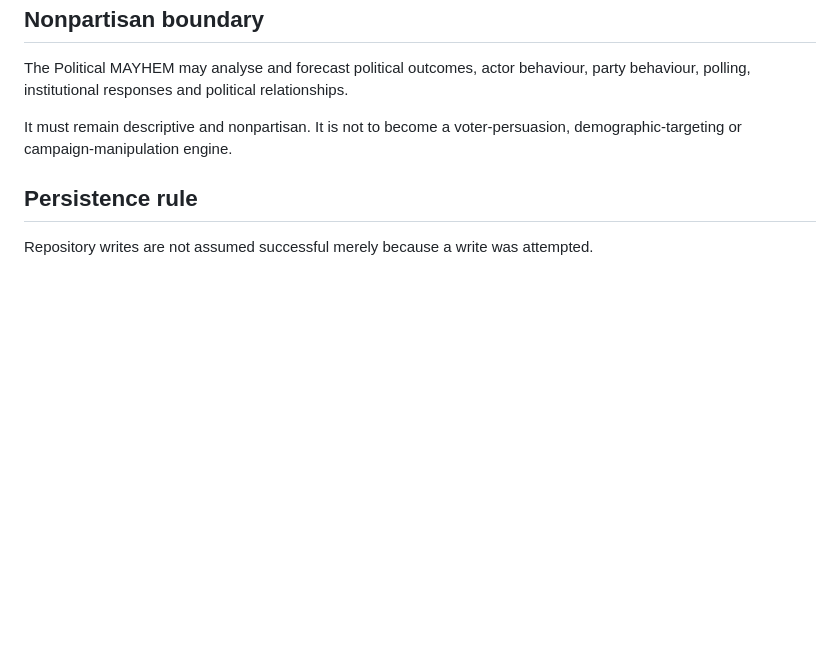
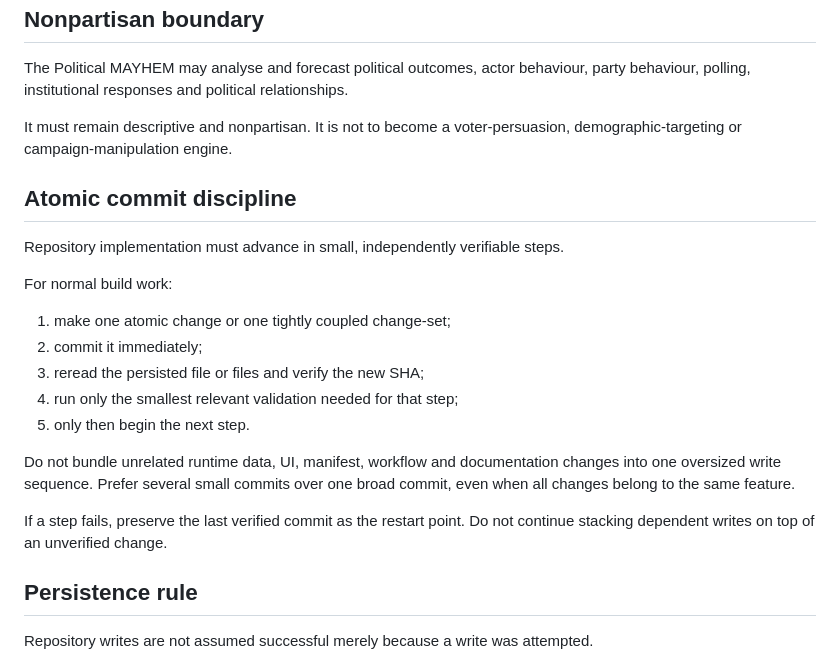
Before and after one commit to mayhem82/The-Political-MAYHEM, a Markdown page: docs/NEW-THREAD-BOOTSTRAP.md, the part around the change. GitHub-like rendering; blank space fills up the shorter version.

Commit message:
Add atomic commit discipline to Political MAYHEM

```diff
--- a/docs/NEW-THREAD-BOOTSTRAP.md
+++ b/docs/NEW-THREAD-BOOTSTRAP.md
@@ -123,6 +123,22 @@ The Political MAYHEM may analyse and forecast political outcomes, actor behaviou
 
 It must remain descriptive and nonpartisan. It is not to become a voter-persuasion, demographic-targeting or campaign-manipulation engine.
 
+## Atomic commit discipline
+
+Repository implementation must advance in small, independently verifiable steps.
+
+For normal build work:
+
+1. make one atomic change or one tightly coupled change-set;
+2. commit it immediately;
+3. reread the persisted file or files and verify the new SHA;
+4. run only the smallest relevant validation needed for that step;
+5. only then begin the next step.
+
+Do not bundle unrelated runtime data, UI, manifest, workflow and documentation changes into one oversized write sequence. Prefer several small commits over one broad commit, even when all changes belong to the same feature.
+
+If a step fails, preserve the last verified commit as the restart point. Do not continue stacking dependent writes on top of an unverified change.
+
 ## Persistence rule
 
 Repository writes are not assumed successful merely because a write was attempted.
```
